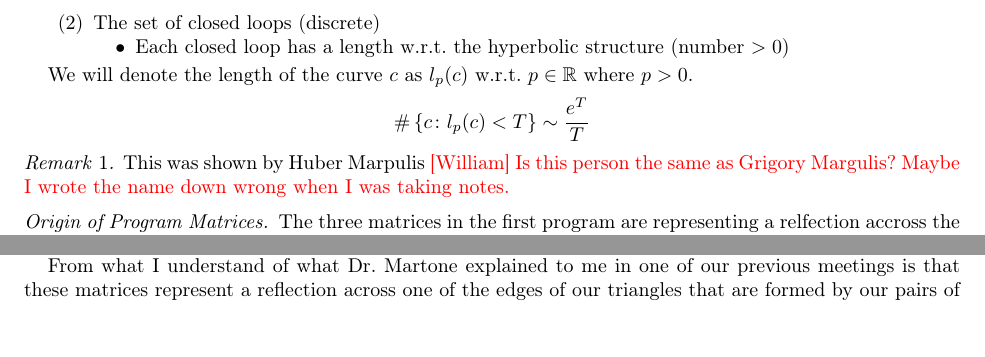
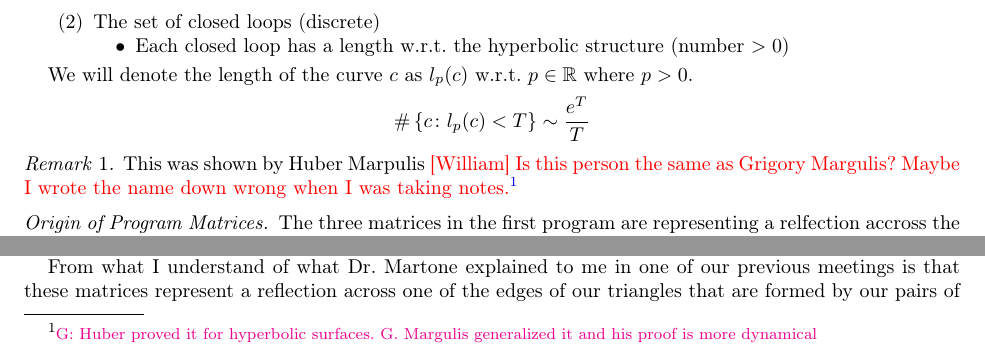
Before and after one commit to wac018/Visualizing-the-Manhattan-curve, a LaTeX paper (Journal.tex): two parts of page 2 of 4, joined at a grey line, cut so that both start at the same text, the shorter picture padded with empty space. Compiled offline with pdfLaTeX.

Commit message:
Updates from Overleaf

```diff
--- a/Journal.tex
+++ b/Journal.tex
@@ -6,6 +6,11 @@
 % Resource Locations
 \graphicspath{{Journal_Figures}}
 \bibliography{meeting_journal_references.bib}
+
+
+\def\WC #1{\footnote{\color{blue} W: #1}}
+\def\GM #1{\footnote{\color{magenta} G: #1}}
+\def\inn #1{\langle #1\rangle}
 
 \title{Visualizing the Manhattan curve --- Journal}
 \author{William Clampitt and Giuseppe Martone}
@@ -70,7 +75,7 @@
 		\# \set{c \st l_p(c) < T} \sim \frac{e^T}{T}
 	\end{equation*}
 	\begin{remark}
-		This was shown by Huber Marpulis \William{Is this person the same as Grigory Margulis? Maybe I wrote the name down wrong when I was taking notes.}
+		This was shown by Huber Marpulis \William{Is this person the same as Grigory Margulis? Maybe I wrote the name down wrong when I was taking notes.}\GM{Huber proved it for hyperbolic surfaces. G. Margulis generalized it and his proof is more dynamical}
 	\end{remark}
 
 	\subsubsection*{Origin of Program Matrices}
```
